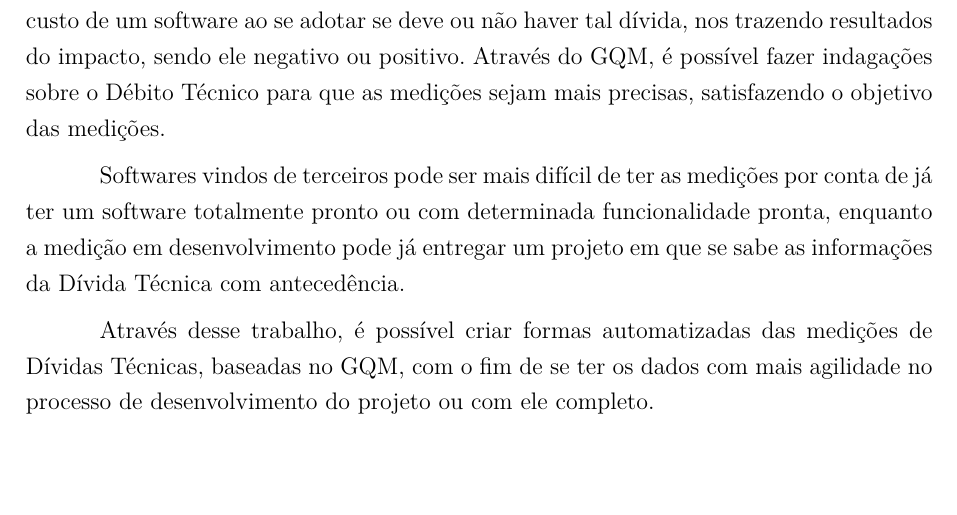
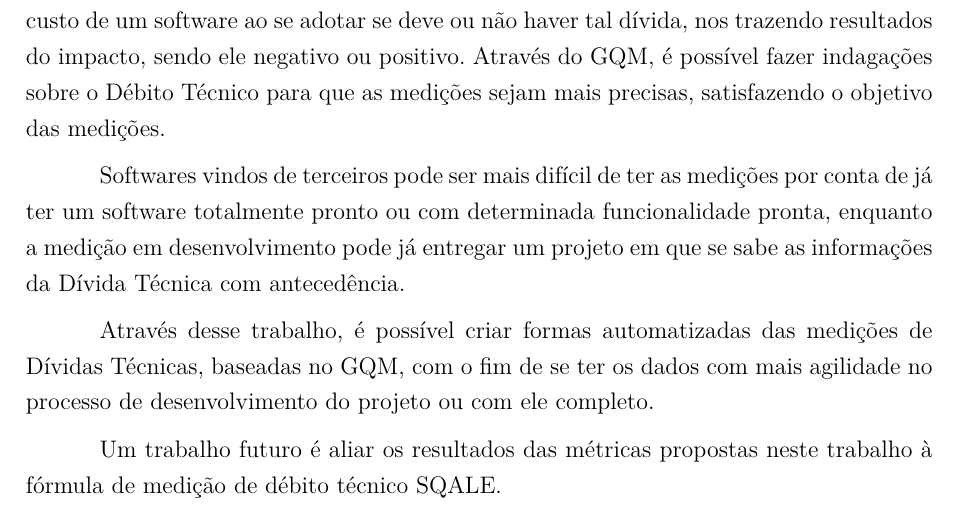
Before and after one commit to BMGWA/Medicao, a LaTeX thesis (tcc.tex, which reads editaveis/textual/conclusao.tex): part of page 29 of 31, cut so that both start at the same text, the shorter picture padded with empty space. Compiled offline with pdfLaTeX.

Commit message:
Adicionando trabalhos futuros na conclusao

```diff
--- a/editaveis/textual/conclusao.tex
+++ b/editaveis/textual/conclusao.tex
@@ -7,3 +7,5 @@ Softwares vindos de terceiros pode ser mais difícil de ter as medições por co
 
 
 Através desse trabalho, é possível criar formas automatizadas das medições de Dívidas Técnicas, baseadas no GQM, com o fim de se ter os dados com mais agilidade no processo de desenvolvimento do projeto ou com ele completo.
+
+Um trabalho futuro é aliar os resultados das métricas propostas neste trabalho à fórmula de medição de débito técnico SQALE.
```
